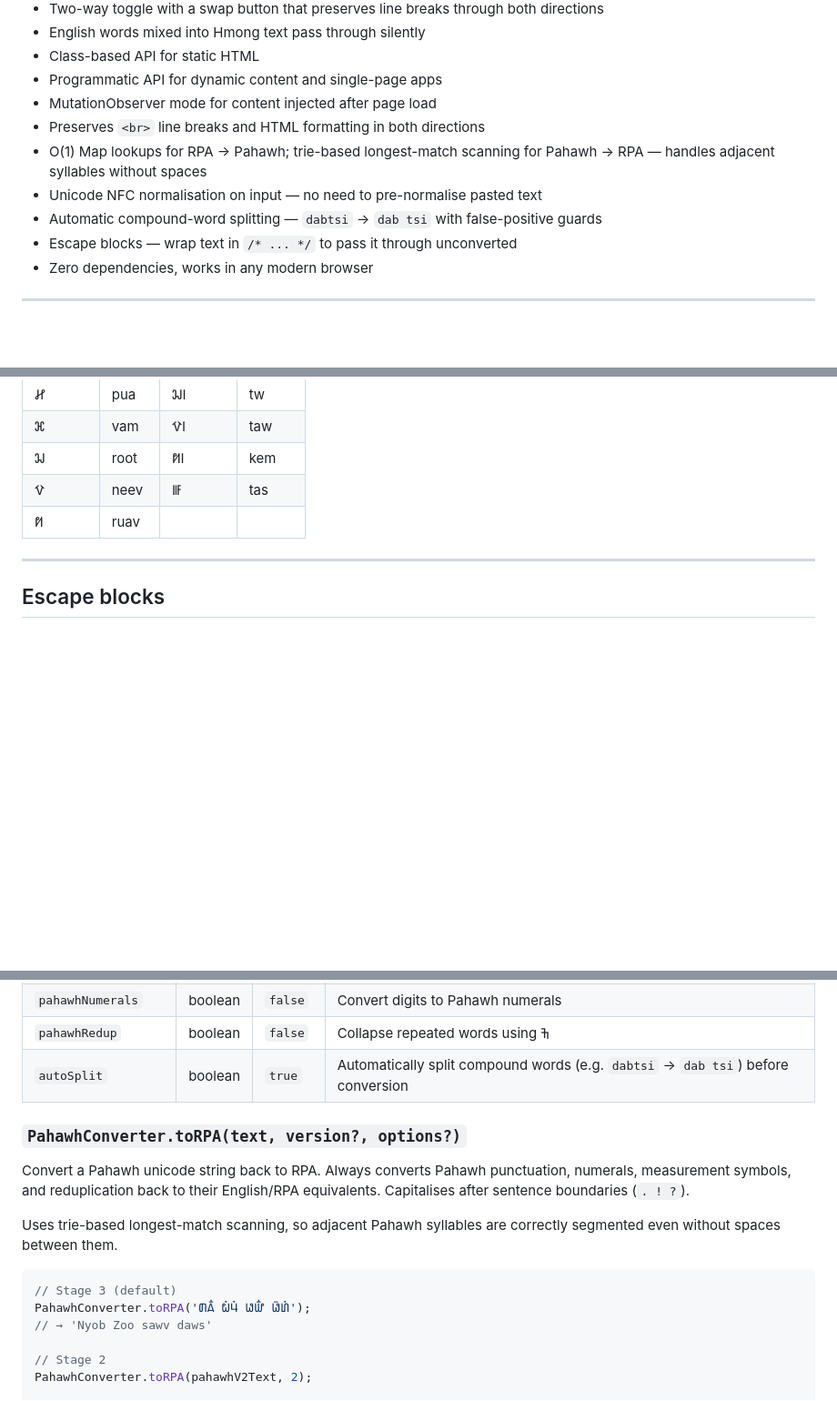
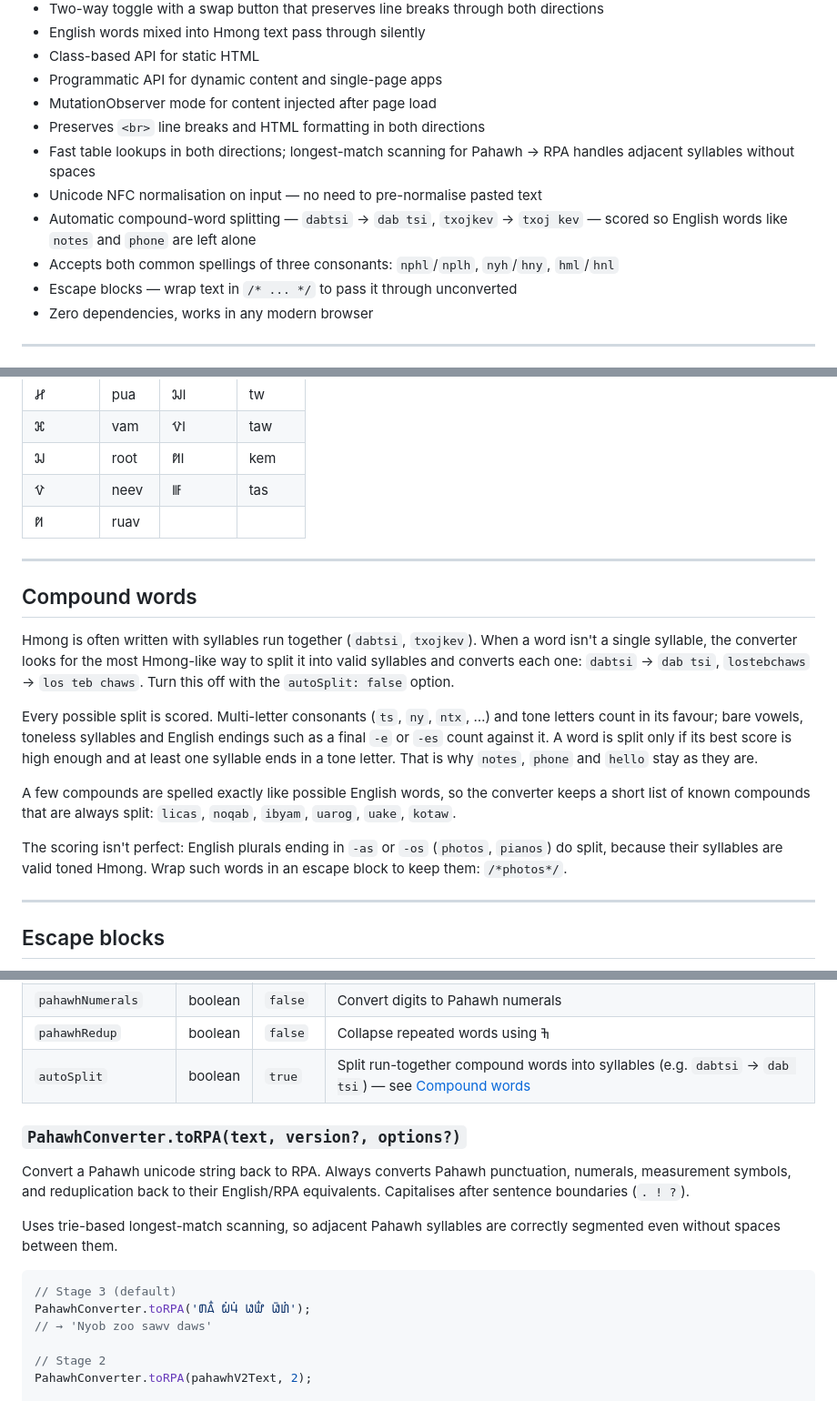
Before and after one commit to pahawh-platform/pahawh-hmong-converter, a Markdown page: README.md, 3 parts joined by grey strips. Shown at 91% size. Rendered like a GitHub page; blank space fills up the shorter version.

````diff
--- a/README.md
+++ b/README.md
@@ -24,9 +24,10 @@ A fast, dependency-free JavaScript library for converting Hmong RPA (Romanized P
 - Programmatic API for dynamic content and single-page apps
 - MutationObserver mode for content injected after page load
 - Preserves `<br>` line breaks and HTML formatting in both directions
-- O(1) Map lookups for RPA → Pahawh; trie-based longest-match scanning for Pahawh → RPA — handles adjacent syllables without spaces
+- Fast table lookups in both directions; longest-match scanning for Pahawh → RPA handles adjacent syllables without spaces
 - Unicode NFC normalisation on input — no need to pre-normalise pasted text
-- Automatic compound-word splitting — `dabtsi` → `dab tsi` with false-positive guards
+- Automatic compound-word splitting — `dabtsi` → `dab tsi`, `txojkev` → `txoj kev` — scored so English words like `notes` and `phone` are left alone
+- Accepts both common spellings of three consonants: `nphl`/`nplh`, `nyh`/`hny`, `hml`/`hnl`
 - Escape blocks — wrap text in `/* ... */` to pass it through unconverted
 - Zero dependencies, works in any modern browser
 
@@ -208,6 +228,18 @@ Pahawh has logographic symbols for counting and measurement words. These are con
 | 𖭞 | root | 𖭠𖭐 | kem |
 | 𖭟 | neev | 𖭡 | tas |
 | 𖭠 | ruav | | |
+
+---
+
+## Compound words
+
+Hmong is often written with syllables run together (`dabtsi`, `txojkev`). When a word isn't a single syllable, the converter looks for the most Hmong-like way to split it into valid syllables and converts each one: `dabtsi` → `dab tsi`, `lostebchaws` → `los teb chaws`. Turn this off with the `autoSplit: false` option.
+
+Every possible split is scored. Multi-letter consonants (`ts`, `ny`, `ntx`, …) and tone letters count in its favour; bare vowels, toneless syllables and English endings such as a final `-e` or `-es` count against it. A word is split only if its best score is high enough and at least one syllable ends in a tone letter. That is why `notes`, `phone` and `hello` stay as they are.
+
+A few compounds are spelled exactly like possible English words, so the converter keeps a short list of known compounds that are always split: `licas`, `noqab`, `ibyam`, `uarog`, `uake`, `kotaw`.
+
+The scoring isn't perfect: English plurals ending in `-as` or `-os` (`photos`, `pianos`) do split, because their syllables are valid toned Hmong. Wrap such words in an escape block to keep them: `/*photos*/`.
 
 ---
 
@@ -264,7 +296,7 @@ PahawhConverter.toPahawh('zoo zoo!', 'plain', 3, {
 | `pahawhPunctuation` | boolean | `false` | Convert `? ! , & % + - × ÷` to Pahawh symbols |
 | `pahawhNumerals` | boolean | `false` | Convert digits to Pahawh numerals |
 | `pahawhRedup` | boolean | `false` | Collapse repeated words using 𖭂 |
-| `autoSplit` | boolean | `true` | Automatically split compound words (e.g. `dabtsi` → `dab tsi`) before conversion |
+| `autoSplit` | boolean | `true` | Split run-together compound words into syllables (e.g. `dabtsi` → `dab tsi`) — see [Compound words](#compound-words) |
 
 ### `PahawhConverter.toRPA(text, version?, options?)`
 
@@ -275,7 +307,7 @@ Uses trie-based longest-match scanning, so adjacent Pahawh syllables are correct
 ```js
 // Stage 3 (default)
 PahawhConverter.toRPA('𖬒𖬮𖬵 𖬍𖬰𖬥𖬰 𖬏𖬤𖬵 𖬏𖬲𖬞𖬰');
-// → 'Nyob Zoo sawv daws'
+// → 'Nyob zoo sawv daws'
 
 // Stage 2
 PahawhConverter.toRPA(pahawhV2Text, 2);
````
Also changed, not shown: other parts of README.md (+35 -7 lines).
